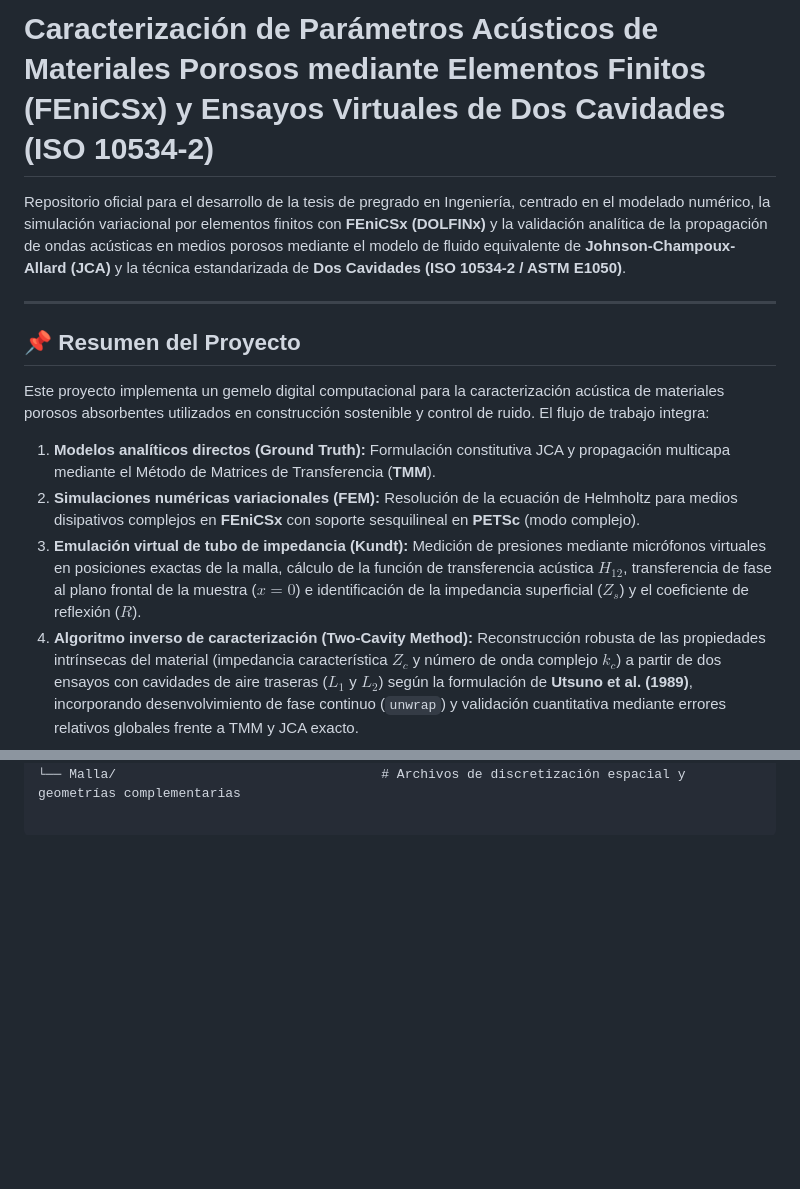
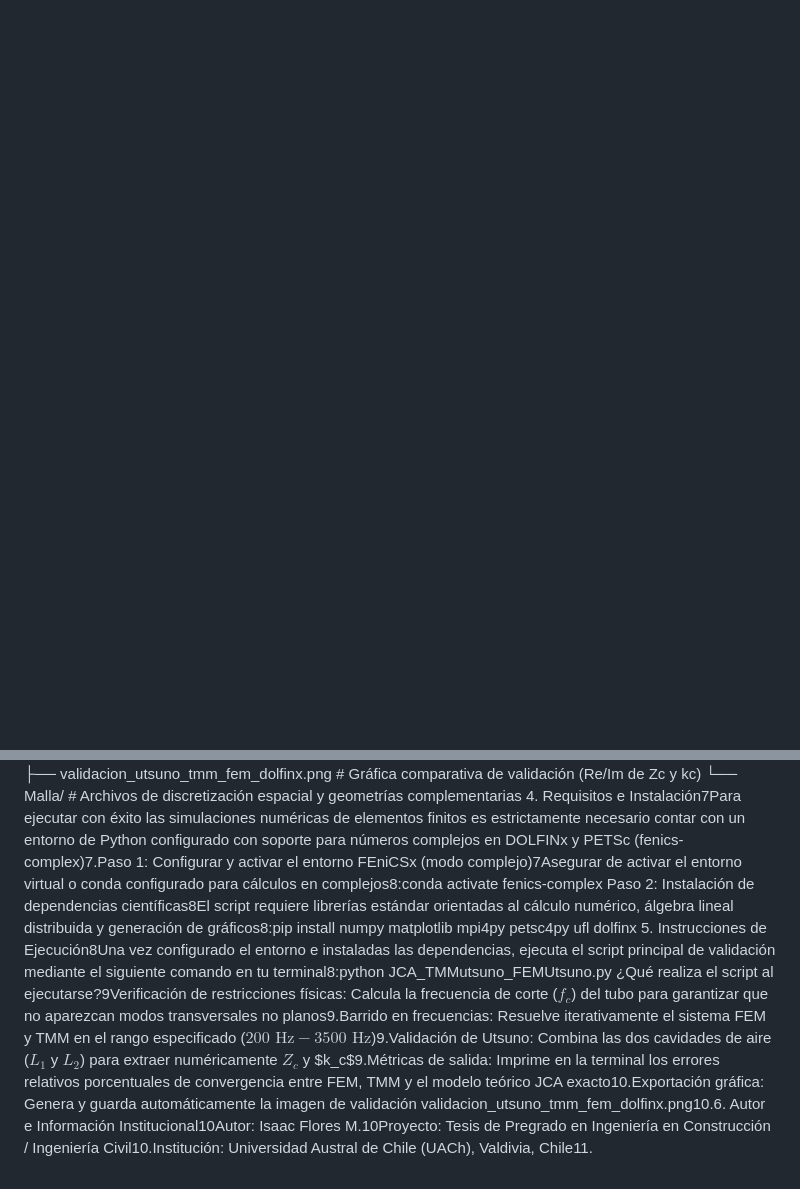
Before and after one commit to isamulosrios-bit/Tesis_Caracterizacion_ParametrosAcusticos, a Markdown page: README.md, 2 parts joined by grey strips. Drawn GitHub-style; blank space fills up the shorter version.

Commit message:
Correcciones FEMUtsumo Readme

```diff
--- a/README.md
+++ b/README.md
@@ -1,15 +0,0 @@
-# Caracterización de Parámetros Acústicos de Materiales Porosos mediante Elementos Finitos (FEniCSx) y Ensayos Virtuales de Dos Cavidades (ISO 10534-2)
-
-Repositorio oficial para el desarrollo de la tesis de pregrado en Ingeniería, centrado en el modelado numérico, la simulación variacional por elementos finitos con **FEniCSx (DOLFINx)** y la validación analítica de la propagación de ondas acústicas en medios porosos mediante el modelo de fluido equivalente de **Johnson-Champoux-Allard (JCA)** y la técnica estandarizada de **Dos Cavidades (ISO 10534-2 / ASTM E1050)**.
-
----
-
-## 📌 Resumen del Proyecto
-
-Este proyecto implementa un gemelo digital computacional para la caracterización acústica de materiales porosos absorbentes utilizados en construcción sostenible y control de ruido. El flujo de trabajo integra:
-
-1. **Modelos analíticos directos (Ground Truth):** Formulación constitutiva JCA y propagación multicapa mediante el Método de Matrices de Transferencia (**TMM**).
-2. **Simulaciones numéricas variacionales (FEM):** Resolución de la ecuación de Helmholtz para medios disipativos complejos en **FEniCSx** con soporte sesquilineal en **PETSc** (modo complejo).
-3. **Emulación virtual de tubo de impedancia (Kundt):** Medición de presiones mediante micrófonos virtuales en posiciones exactas de la malla, cálculo de la función de transferencia acústica $H_{12}$, transferencia de fase al plano frontal de la muestra ($x = 0$) e identificación de la impedancia superficial ($Z_s$) y el coeficiente de reflexión ($R$).
-4. **Algoritmo inverso de caracterización (Two-Cavity Method):** Reconstrucción robusta de las propiedades intrínsecas del material (impedancia característica $Z_c$ y número de onda complejo $k_c$) a partir de dos ensayos con cavidades de aire traseras ($L_1$ y $L_2$) según la formulación de **Utsuno et al. (1989)**, incorporando desenvolvimiento de fase continuo (`unwrap`) y validación cuantitativa mediante errores relativos globales frente a TMM y JCA exacto.
-
@@ -33,2 +5,6 @@ Donde $\rho_{eq}$ y $K_{eq}$ varían espacialmente celda por celda mediante una
 ├── validacion_utsuno_tmm_fem_dolfinx.png   # Gráfica comparativa de validación (Re/Im de Zc y kc)
 └── Malla/                                  # Archivos de discretización espacial y geometrías complementarias
+4. Requisitos e Instalación7Para ejecutar con éxito las simulaciones numéricas de elementos finitos es estrictamente necesario contar con un entorno de Python configurado con soporte para números complejos en DOLFINx y PETSc (fenics-complex)7.Paso 1: Configurar y activar el entorno FEniCSx (modo complejo)7Asegurar de activar el entorno virtual o conda configurado para cálculos en complejos8:conda activate fenics-complex
+Paso 2: Instalación de dependencias científicas8El script requiere librerías estándar orientadas al cálculo numérico, álgebra lineal distribuida y generación de gráficos8:pip install numpy matplotlib mpi4py petsc4py ufl dolfinx
+5. Instrucciones de Ejecución8Una vez configurado el entorno e instaladas las dependencias, ejecuta el script principal de validación mediante el siguiente comando en tu terminal8:python JCA_TMMutsuno_FEMUtsuno.py
+¿Qué realiza el script al ejecutarse?9Verificación de restricciones físicas: Calcula la frecuencia de corte ($f_c$) del tubo para garantizar que no aparezcan modos transversales no planos9.Barrido en frecuencias: Resuelve iterativamente el sistema FEM y TMM en el rango especificado ($200\text{ Hz} - 3500\text{ Hz}$)9.Validación de Utsuno: Combina las dos cavidades de aire ($L_1$ y $L_2$) para extraer numéricamente $Z_c$ y $k_c$9.Métricas de salida: Imprime en la terminal los errores relativos porcentuales de convergencia entre FEM, TMM y el modelo teórico JCA exacto10.Exportación gráfica: Genera y guarda automáticamente la imagen de validación validacion_utsuno_tmm_fem_dolfinx.png10.6. Autor e Información Institucional10Autor: Isaac Flores M.10Proyecto: Tesis de Pregrado en Ingeniería en Construcción / Ingeniería Civil10.Institución: Universidad Austral de Chile (UACh), Valdivia, Chile11.
```
Also changed, not shown: other parts of README.md (+4 -17 lines).
